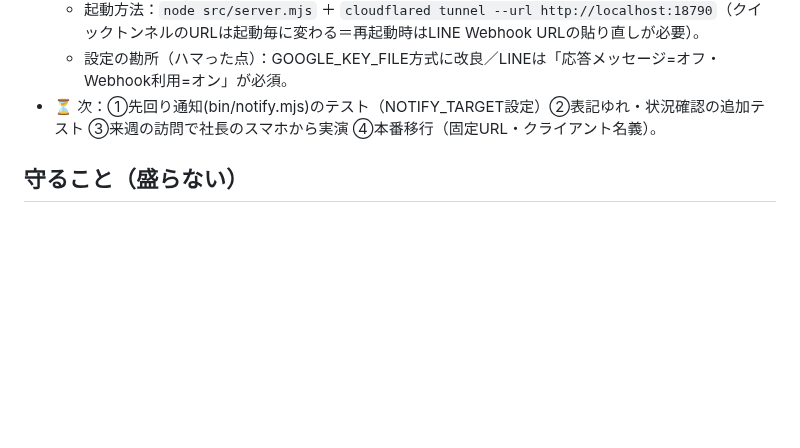
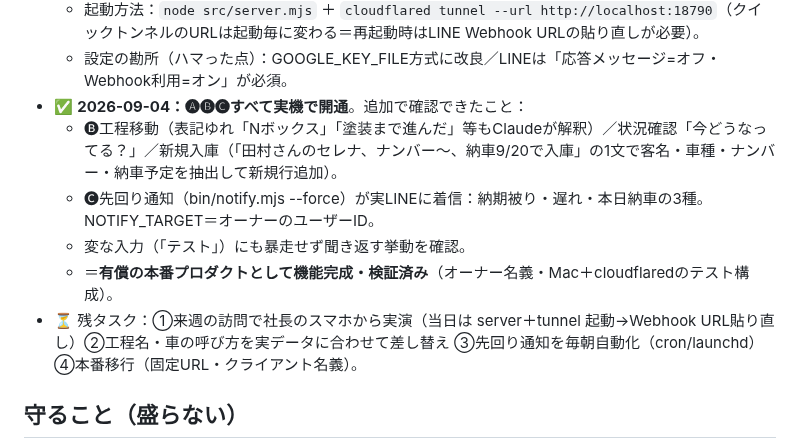
Before and after one commit to yamadatakujiro-sys/maruchu-hp, a Markdown page: ai-office-kit/docs/CASE-mochizuki-whiteboard.md, the part around the change. Rendered like a GitHub page; blank space fills up the shorter version.

Commit message:
望月オート：🅒先回り通知も実機着信を確認（機能完成の記録）
- 2026-09-04、🅐共有ボード/🅑喋って更新/🅒先回り通知の3点すべてを実LINEで検証。
- 新規入庫の1文抽出・表記ゆれ解釈・変入力の聞き返しも確認。有償本番プロダクトとして機能完成。
- 残タスク（訪問実演・実データ差し替え・通知自動化・本番移行）を案件ファイルに整理。

Co-Authored-By: Claude Opus 4.8 <noreply@anthropic.com>
Claude-Session: https://claude.ai/code/session_0193NrYun6T6Ajt8yM19nBWY

```diff
--- a/ai-office-kit/docs/CASE-mochizuki-whiteboard.md
+++ b/ai-office-kit/docs/CASE-mochizuki-whiteboard.md
@@ -54,7 +54,12 @@
   - スプレッドシート＝「望月オート様 工程ボード」（タブ名 工程ボード、サンプル7台投入済み）。
   - 起動方法：`node src/server.mjs` ＋ `cloudflared tunnel --url http://localhost:18790`（クイックトンネルのURLは起動毎に変わる＝再起動時はLINE Webhook URLの貼り直しが必要）。
   - 設定の勘所（ハマった点）：GOOGLE_KEY_FILE方式に改良／LINEは「応答メッセージ=オフ・Webhook利用=オン」が必須。
-- ⏳ 次：①先回り通知(bin/notify.mjs)のテスト（NOTIFY_TARGET設定）②表記ゆれ・状況確認の追加テスト ③来週の訪問で社長のスマホから実演 ④本番移行（固定URL・クライアント名義）。
+- ✅ **2026-09-04：🅐🅑🅒すべて実機で開通**。追加で確認できたこと：
+  - 🅑工程移動（表記ゆれ「Nボックス」「塗装まで進んだ」等もClaudeが解釈）／状況確認「今どうなってる？」／新規入庫（「田村さんのセレナ、ナンバー〜、納車9/20で入庫」の1文で客名・車種・ナンバー・納車予定を抽出して新規行追加）。
+  - 🅒先回り通知（bin/notify.mjs --force）が実LINEに着信：納期被り・遅れ・本日納車の3種。NOTIFY_TARGET＝オーナーのユーザーID。
+  - 変な入力（「テスト」）にも暴走せず聞き返す挙動を確認。
+  - ＝**有償の本番プロダクトとして機能完成・検証済み**（オーナー名義・Mac＋cloudflaredのテスト構成）。
+- ⏳ 残タスク：①来週の訪問で社長のスマホから実演（当日は server＋tunnel 起動→Webhook URL貼り直し）②工程名・車の呼び方を実データに合わせて差し替え ③先回り通知を毎朝自動化（cron/launchd）④本番移行（固定URL・クライアント名義）。
 
 ## 守ること（盛らない）
 - 写真からの見積もりは**「目安（正確は現車確認後）」**まで。保険は**「文面作成の支援」**であって保険会社と自動連携する話ではない。**精度・自動連携を約束しない。**
```
